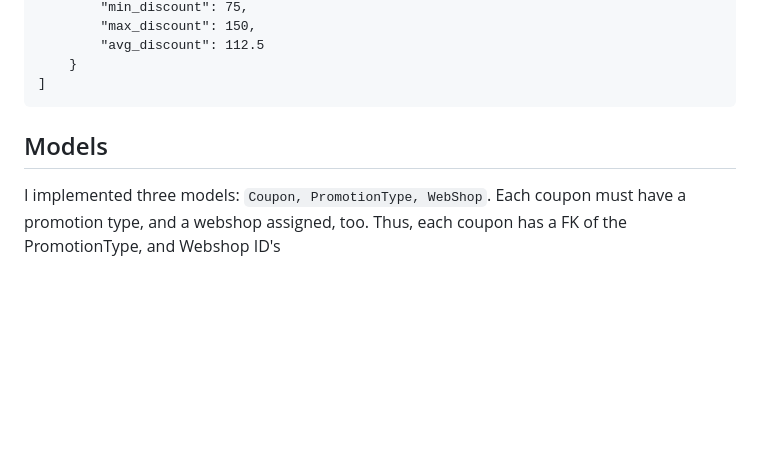
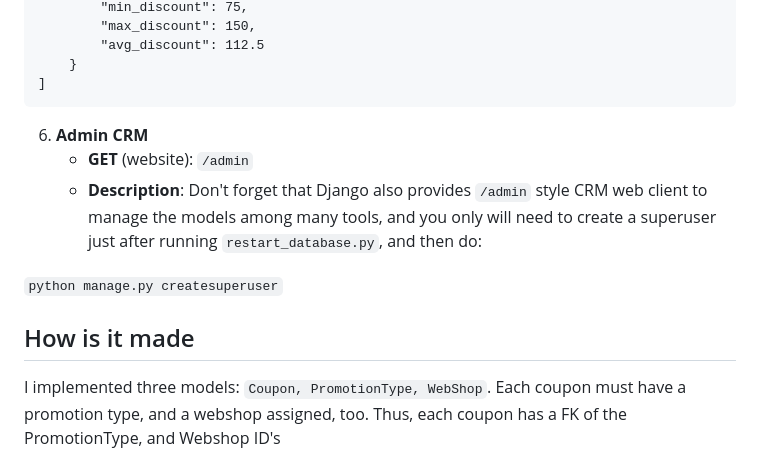
Before and after one commit to smo-dot-dev/django-coupons-ex2, a Markdown page: README.md, the part around one of its changes. GitHub-like rendering; blank space fills up the shorter version.

````diff
--- a/README.md
+++ b/README.md
@@ -155,8 +159,13 @@ If using Windows, I recommend using WSL2, although you can also use MinGW.
     }
 ]
 ```
+6. **Admin CRM**
+   - **GET** (website): `/admin`
+   - **Description**: Don't forget that Django also provides `/admin` style CRM web client to manage the models among many tools, and you only will need to create a superuser just after running `restart_database.py`, and then do:
 
-## Models
+`python manage.py createsuperuser`
+
+## How is it made
 I implemented three models: `Coupon, PromotionType, WebShop`.
 Each coupon must have a promotion type, and a webshop assigned, too.
 Thus, each coupon has a FK of the PromotionType, and Webshop ID's
````
Also changed, not shown: other parts of README.md (+24 -5 lines).
